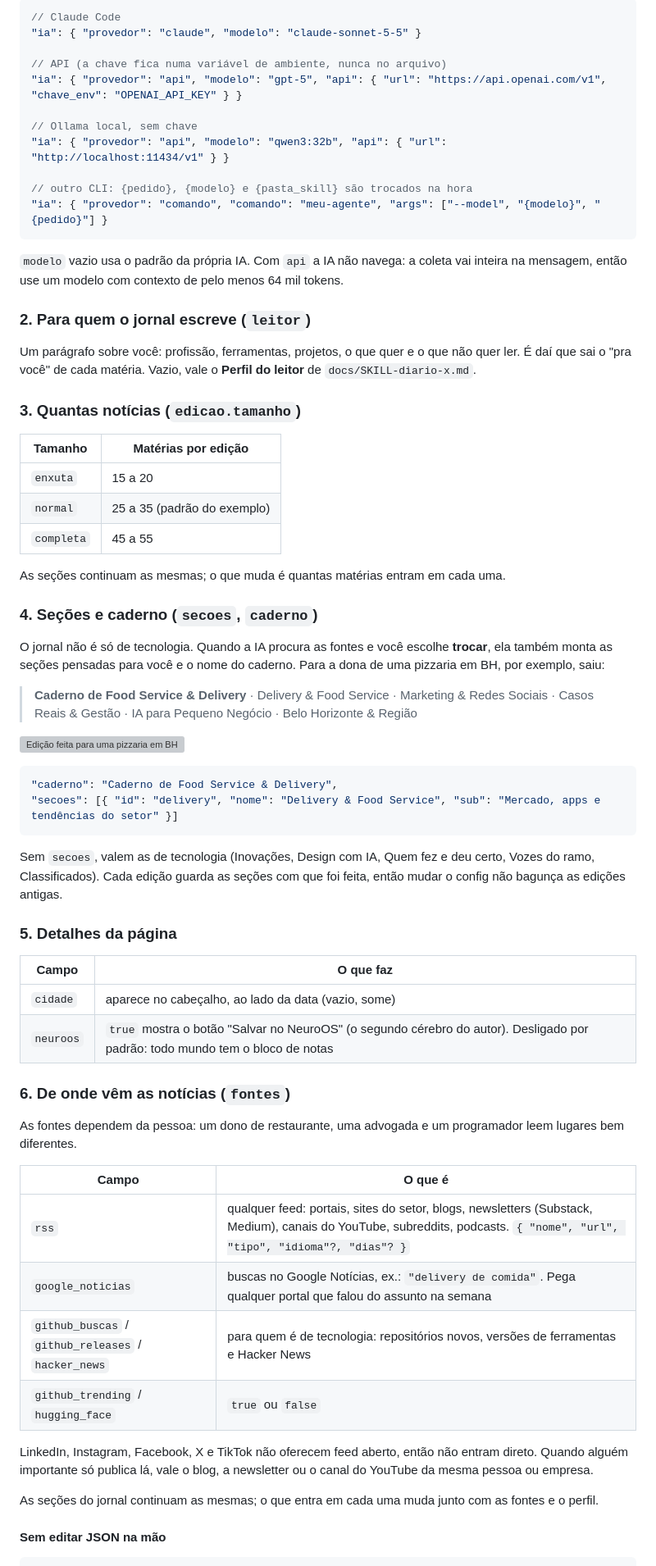
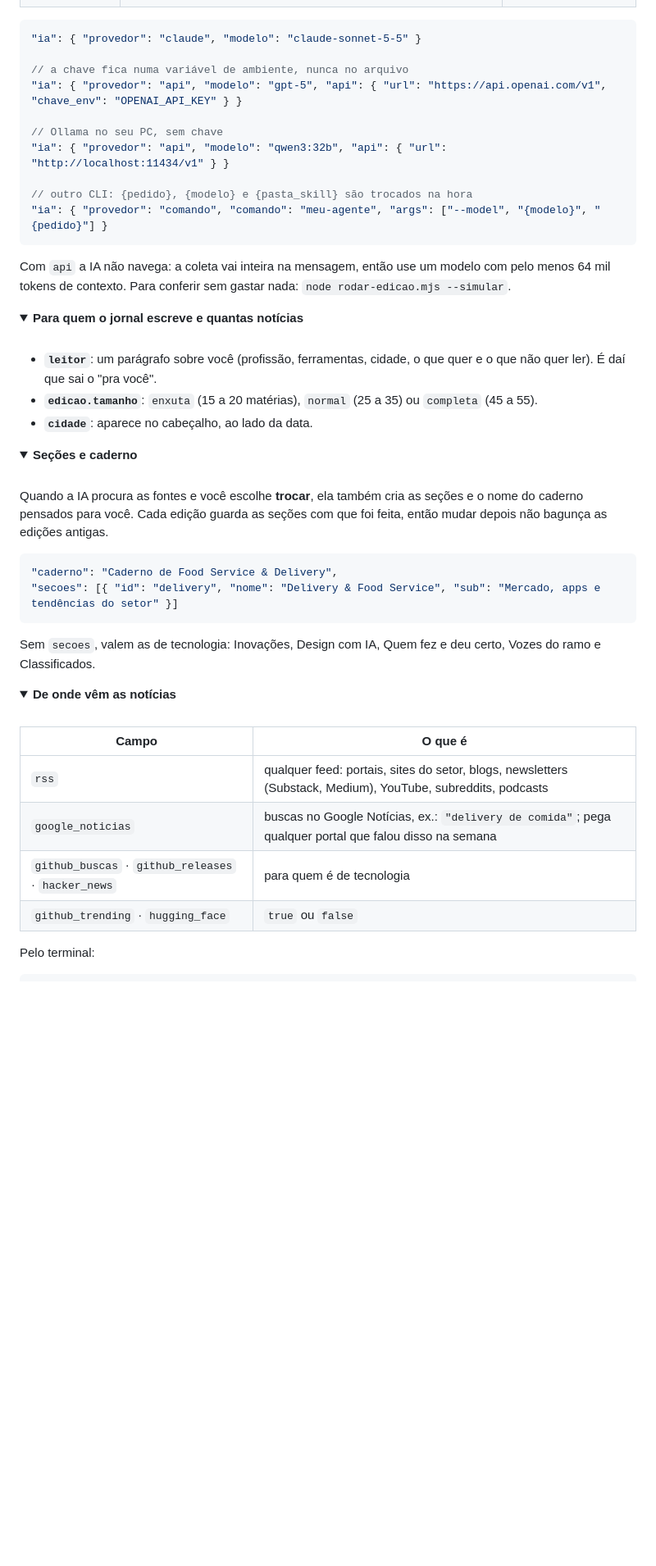
Before and after one commit to VinniciusXavier/diario-x, a Markdown page: README.md, the part around one of its changes. Shown at 82% size. Rendered like a GitHub page; folded sections open; blank space fills up the shorter version; grey boxes are pictures that could not be loaded.

Commit message:
README novo: banner, comparação lado a lado e detalhes recolhidos; licença MIT
Co-Authored-By: Claude Opus 5.5 <noreply@anthropic.com>

````diff
--- a/README.md
+++ b/README.md
@@ -123,77 +98,63 @@ O painel grava no `config.json`. Quem preferir edita o arquivo direto; são esta
 
 ```jsonc
-// Claude Code
 "ia": { "provedor": "claude", "modelo": "claude-sonnet-5-5" }
 
-// API (a chave fica numa variável de ambiente, nunca no arquivo)
+// a chave fica numa variável de ambiente, nunca no arquivo
 "ia": { "provedor": "api", "modelo": "gpt-5", "api": { "url": "https://api.openai.com/v1", "chave_env": "OPENAI_API_KEY" } }
 
-// Ollama local, sem chave
+// Ollama no seu PC, sem chave
 "ia": { "provedor": "api", "modelo": "qwen3:32b", "api": { "url": "http://localhost:11434/v1" } }
 
 // outro CLI: {pedido}, {modelo} e {pasta_skill} são trocados na hora
 "ia": { "provedor": "comando", "comando": "meu-agente", "args": ["--model", "{modelo}", "{pedido}"] }
 ```
 
-`modelo` vazio usa o padrão da própria IA. Com `api` a IA não navega: a coleta vai inteira na mensagem, então
-use um modelo com contexto de pelo menos 64 mil tokens.
+Com `api` a IA não navega: a coleta vai inteira na mensagem, então use um modelo com pelo menos 64 mil tokens de contexto.
+Para conferir sem gastar nada: `node rodar-edicao.mjs --simular`.
 
-### 2. Para quem o jornal escreve (`leitor`)
+</details>
 
-Um parágrafo sobre você: profissão, ferramentas, projetos, o que quer e o que não quer ler. É daí que sai o "pra você"
-de cada matéria. Vazio, vale o **Perfil do leitor** de `docs/SKILL-diario-x.md`.
+<details>
+<summary><b>Para quem o jornal escreve e quantas notícias</b></summary>
 
-### 3. Quantas notícias (`edicao.tamanho`)
+<br>
 
-| Tamanho | Matérias por edição |
-|---|---|
-| `enxuta` | 15 a 20 |
-| `normal` | 25 a 35 (padrão do exemplo) |
-| `completa` | 45 a 55 |
+- **`leitor`**: um parágrafo sobre você (profissão, ferramentas, cidade, o que quer e o que não quer ler). É daí que
+  sai o "pra você".
+- **`edicao.tamanho`**: `enxuta` (15 a 20 matérias), `normal` (25 a 35) ou `completa` (45 a 55).
+- **`cidade`**: aparece no cabeçalho, ao lado da data.
 
-As seções continuam as mesmas; o que muda é quantas matérias entram em cada uma.
+</details>
 
-### 4. Seções e caderno (`secoes`, `caderno`)
+<details>
+<summary><b>Seções e caderno</b></summary>
 
-O jornal não é só de tecnologia. Quando a IA procura as fontes e você escolhe **trocar**, ela também monta as seções
-pensadas para você e o nome do caderno. Para a dona de uma pizzaria em BH, por exemplo, saiu:
+<br>
 
-> **Caderno de Food Service & Delivery** · Delivery & Food Service · Marketing & Redes Sociais ·
-> Casos Reais & Gestão · IA para Pequeno Negócio · Belo Horizonte & Região
-
-![Edição feita para uma pizzaria em BH](docs/img/exemplo-pizzaria.png)
+Quando a IA procura as fontes e você escolhe **trocar**, ela também cria as seções e o nome do caderno pensados para
+você. Cada edição guarda as seções com que foi feita, então mudar depois não bagunça as edições antigas.
 
 ```json
 "caderno": "Caderno de Food Service & Delivery",
 "secoes": [{ "id": "delivery", "nome": "Delivery & Food Service", "sub": "Mercado, apps e tendências do setor" }]
 ```
 
-Sem `secoes`, valem as de tecnologia (Inovações, Design com IA, Quem fez e deu certo, Vozes do ramo, Classificados).
-Cada edição guarda as seções com que foi feita, então mudar o config não bagunça as edições antigas.
+Sem `secoes`, valem as de tecnologia: Inovações, Design com IA, Quem fez e deu certo, Vozes do ramo e Classificados.
 
-### 5. Detalhes da página
+</details>
 
-| Campo | O que faz |
-|---|---|
-| `cidade` | aparece no cabeçalho, ao lado da data (vazio, some) |
-| `neuroos` | `true` mostra o botão "Salvar no NeuroOS" (o segundo cérebro do autor). Desligado por padrão: todo mundo tem o bloco de notas |
+<details>
+<summary><b>De onde vêm as notícias</b></summary>
 
-### 6. De onde vêm as notícias (`fontes`)
-
-As fontes dependem da pessoa: um dono de restaurante, uma advogada e um programador leem lugares bem diferentes.
+<br>
 
 | Campo | O que é |
 |---|---|
-| `rss` | qualquer feed: portais, sites do setor, blogs, newsletters (Substack, Medium), canais do YouTube, subreddits, podcasts. `{ "nome", "url", "tipo", "idioma"?, "dias"? }` |
-| `google_noticias` | buscas no Google Notícias, ex.: `"delivery de comida"`. Pega qualquer portal que falou do assunto na semana |
-| `github_buscas` / `github_releases` / `hacker_news` | para quem é de tecnologia: repositórios novos, versões de ferramentas e Hacker News |
-| `github_trending` / `hugging_face` | `true` ou `false` |
+| `rss` | qualquer feed: portais, sites do setor, blogs, newsletters (Substack, Medium), YouTube, subreddits, podcasts |
+| `google_noticias` | buscas no Google Notícias, ex.: `"delivery de comida"`; pega qualquer portal que falou disso na semana |
+| `github_buscas` · `github_releases` · `hacker_news` | para quem é de tecnologia |
+| `github_trending` · `hugging_face` | `true` ou `false` |
 
-LinkedIn, Instagram, Facebook, X e TikTok não oferecem feed aberto, então não entram direto. Quando alguém importante só
-publica lá, vale o blog, a newsletter ou o canal do YouTube da mesma pessoa ou empresa.
-
-As seções do jornal continuam as mesmas; o que entra em cada uma muda junto com as fontes e o perfil.
-
-#### Sem editar JSON na mão
+Pelo terminal:
 
 ```bash
````
Also changed, not shown: other parts of README.md (+100 -125 lines), docs/img/banner.png (added), docs/img/mobile.png (deleted), 3 other files.
